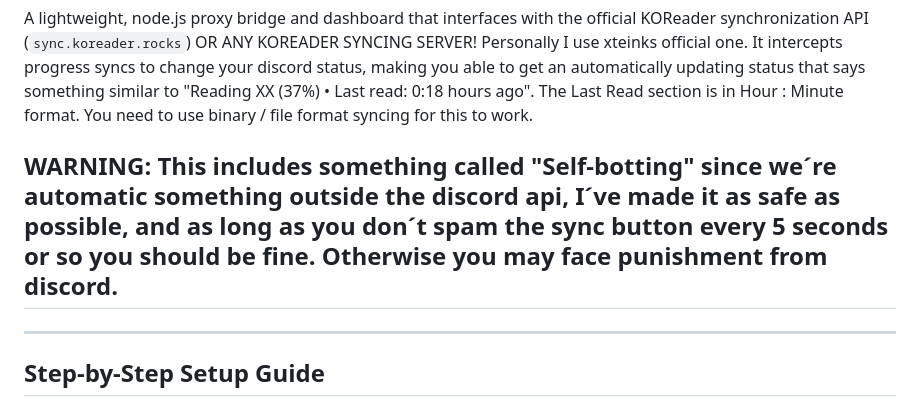
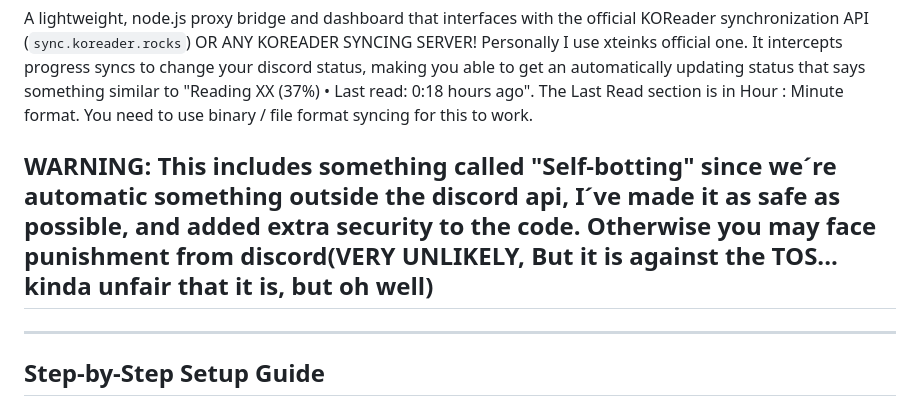
Before and after one commit to Yggdrasylia/koreader-syncing-discord-presence-PROXY, a Markdown page: README.md, the part around the change. Rendered like a GitHub page.

```diff
--- a/README.md
+++ b/README.md
@@ -2,7 +2,7 @@
 
 A lightweight, node.js proxy bridge and dashboard that interfaces with the official KOReader synchronization API (`sync.koreader.rocks`) OR ANY KOREADER SYNCING SERVER! Personally I use xteinks official one. It intercepts progress syncs to change your discord status, making you able to get an automatically updating status that says something similar to "Reading XX (37%) • Last read: 0:18 hours ago". The Last Read section is in Hour : Minute format. You need to use binary / file format syncing for this to work.
 
-## WARNING: This includes something called "Self-botting" since we´re automatic something outside the discord api, I´ve made it as safe as possible, and as long as you don´t spam the sync button every 5 seconds or so you should be fine. Otherwise you may face punishment from discord.
+## WARNING: This includes something called "Self-botting" since we´re automatic something outside the discord api, I´ve made it as safe as possible, and added extra security to the code. Otherwise you may face punishment from discord(VERY UNLIKELY, But it is against the TOS... kinda unfair that it is, but oh well)
 
 ---
 
```
